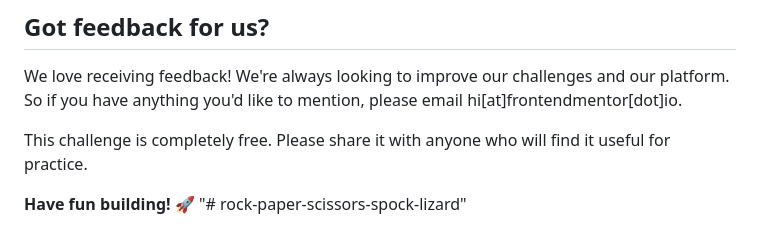
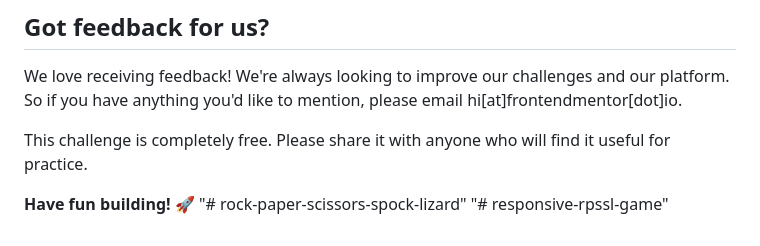
Before and after one commit to siman-cha/responsive-rpssl-game, a Markdown page: README.md, the part around the change. GitHub-like rendering.

```diff
--- a/README.md
+++ b/README.md
@@ -118,3 +118,4 @@ This challenge is completely free. Please share it with anyone who will find it
 
 **Have fun building!** 🚀
 "# rock-paper-scissors-spock-lizard"
+"# responsive-rpssl-game"
```
